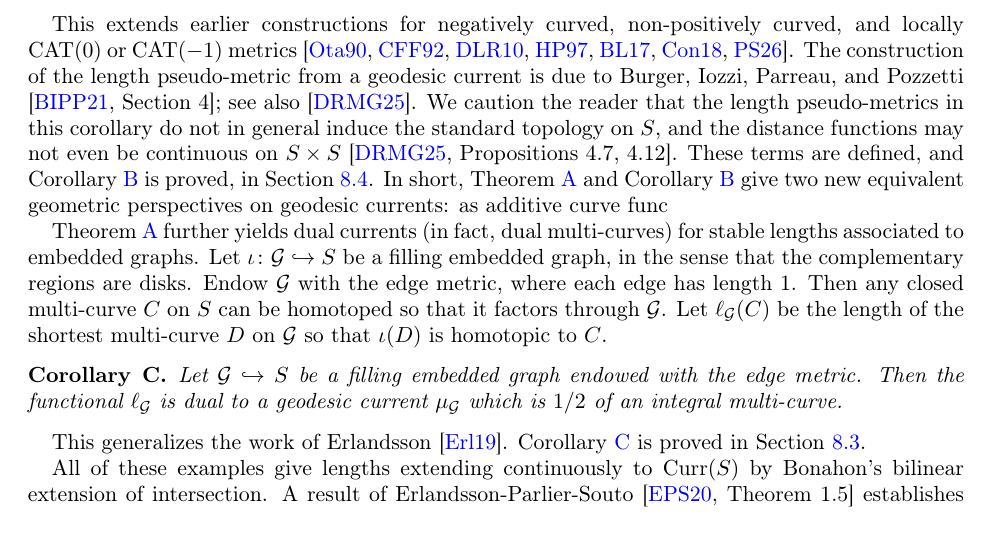
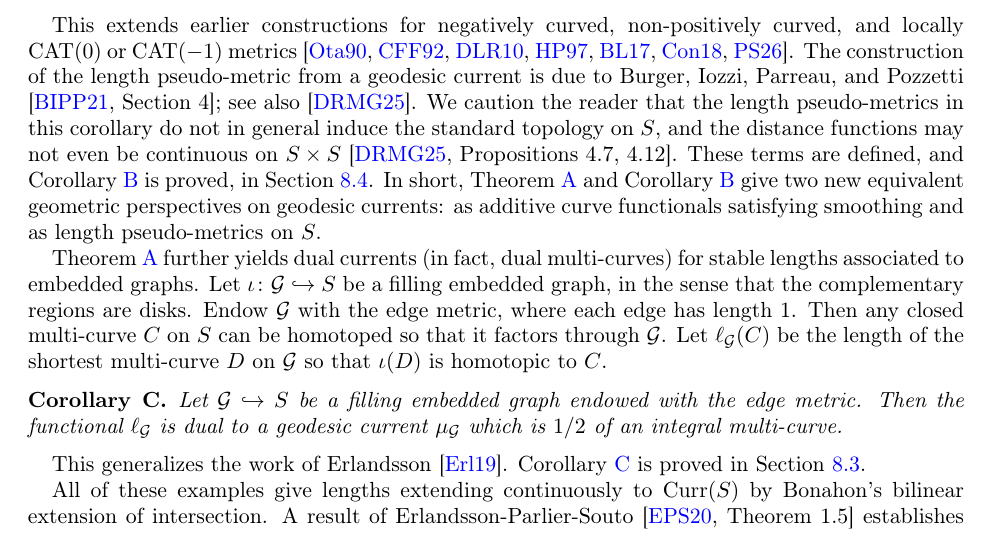
Before and after one commit to dpthurst/Currents-and-intersections, a LaTeX paper (Intersections.tex, which reads intro.tex): part of page 2 of 97, cut so that both start at the same text. Compiled offline with pdfLaTeX.

Commit message:
Update on Overleaf.

```diff
--- a/intro.tex
+++ b/intro.tex
@@ -122,7 +122,7 @@ induce the standard topology on~$S$, and the distance functions may
 not even be continuous on~$S \times S$~\cite[Propositions~4.7, 4.12]{dRMG22:Duals}.
 These terms are defined, and Corollary~\ref{maincor:length_dual} is
 proved, in Section~\ref{subsec:length-metrics}.
-In short, Theorem~\ref{thm:intersect} and Corollary~\ref{maincor:length_dual} give two new equivalent geometric perspectives on geodesic currents: as additive curve func
+In short, Theorem~\ref{thm:intersect} and Corollary~\ref{maincor:length_dual} give two new equivalent geometric perspectives on geodesic currents: as additive curve functionals satisfying smoothing and as length pseudo-metrics on $S$.
 
 Theorem~\ref{thm:intersect} further yields dual currents (in fact, dual multi-curves) for stable
 lengths associated to embedded graphs. Let $\iota \colon \mathcal{G}
```
